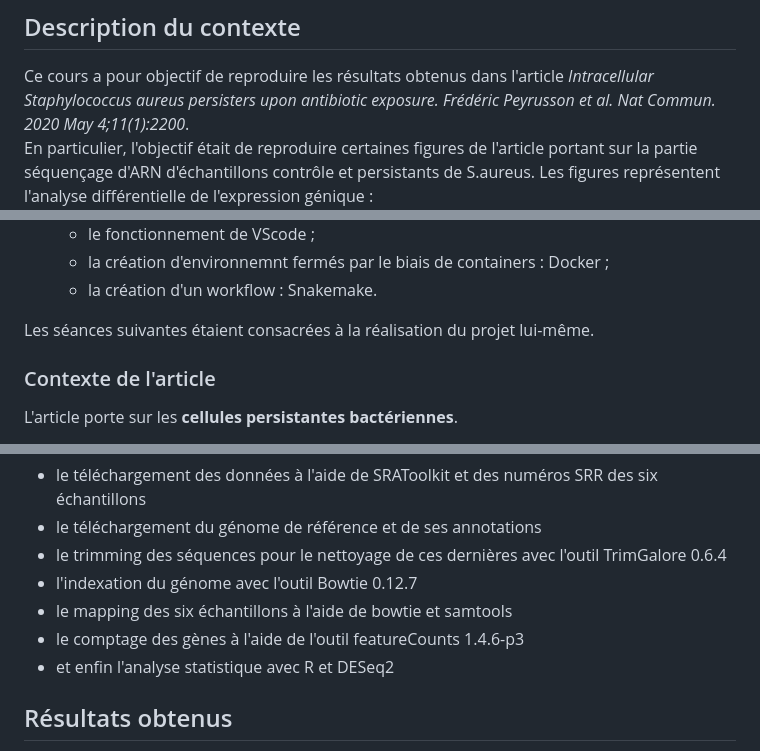
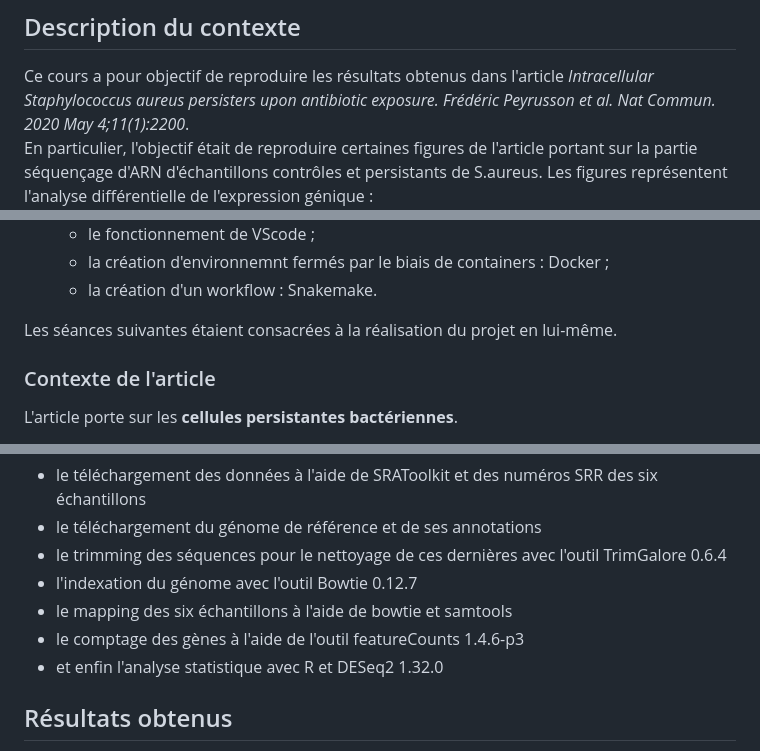
Before and after one commit to MaelleCornec/Reprohackathon2023, a Markdown page: README.md, 3 parts joined by grey strips. Drawn GitHub-style.

Commit message:
corrigé et relu entièrement

```diff
--- a/README.md
+++ b/README.md
@@ -25,7 +25,7 @@ Formation IODAA AgroParisTech / Université Paris-Saclay.
 ## Description du contexte
 
 Ce cours a pour objectif de reproduire les résultats obtenus dans l'article *Intracellular Staphylococcus aureus persisters upon antibiotic exposure. Frédéric Peyrusson et al. Nat Commun. 2020 May 4;11(1):2200*.
-En particulier, l'objectif était de reproduire certaines figures de l'article portant sur la partie séquençage d'ARN d'échantillons contrôle et persistants de S.aureus. Les figures représentent l'analyse différentielle de l'expression génique :
+En particulier, l'objectif était de reproduire certaines figures de l'article portant sur la partie séquençage d'ARN d'échantillons contrôles et persistants de S.aureus. Les figures représentent l'analyse différentielle de l'expression génique :
 ![Figures de l'article à reproduire alternatif](Figures_pour_le_README/figures_a_reproduire.JPG)
 
 Les premières séances ont servi à :
@@ -36,7 +36,7 @@ Les premières séances ont servi à :
     - la création d'environnemnt fermés par le biais de containers : Docker ;
     - la création d'un workflow : Snakemake.
 
-Les séances suivantes étaient consacrées à la réalisation du projet lui-même.
+Les séances suivantes étaient consacrées à la réalisation du projet en lui-même.
 
 ### Contexte de l'article
 
@@ -121,7 +121,7 @@ Ces étapes comprennent :
 - l'indexation du génome avec l'outil Bowtie 0.12.7
 - le mapping des six échantillons à l'aide de bowtie et samtools
 - le comptage des gènes à l'aide de l'outil featureCounts 1.4.6-p3
-- et enfin l'analyse statistique avec R et DESeq2
+- et enfin l'analyse statistique avec R et DESeq2 1.32.0
 
 ## Résultats obtenus
 L'analyse statistique permet de visualiser les résultats suivants :
```
Also changed, not shown: other parts of README.md (+1 -1 lines).
